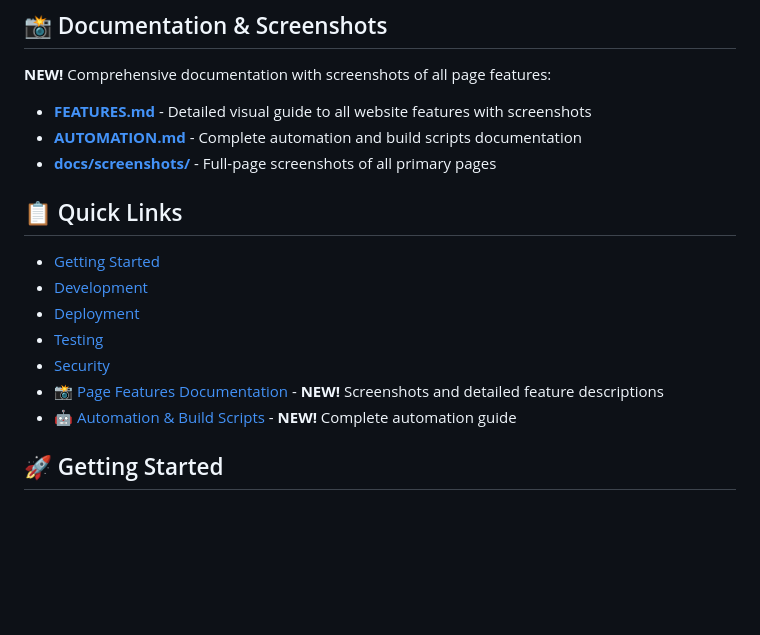
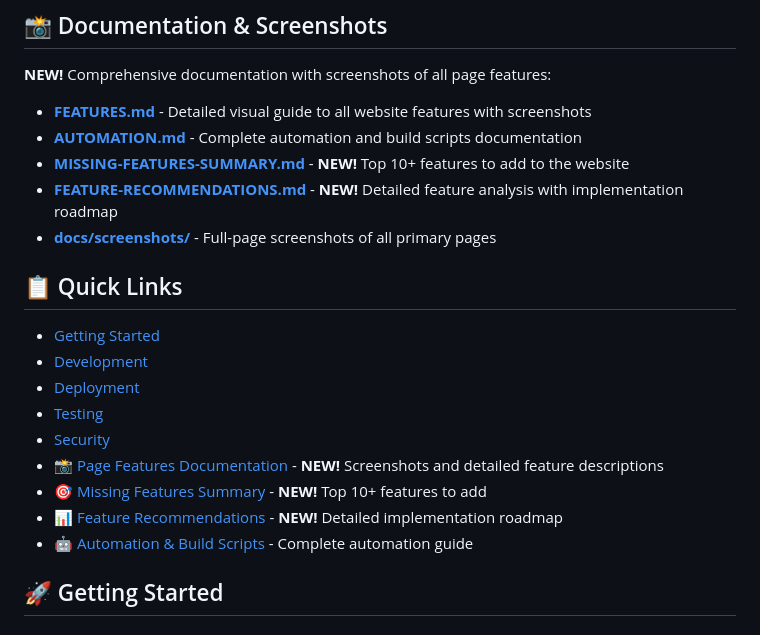
Before and after one commit to VidiVici98/Aria-Amore-Website-Core, a Markdown page: README.md, the part around the change. GitHub-like rendering; blank space fills up the shorter version.

Commit message:
Add comprehensive feature recommendations with 18+ missing features
Co-authored-by: VidiVici98 <193075357+VidiVici98@users.noreply.github.com>

```diff
--- a/README.md
+++ b/README.md
@@ -19,6 +19,8 @@ Transform your special day into an unforgettable performance with live opera mus
 **NEW!** Comprehensive documentation with screenshots of all page features:
 - **[FEATURES.md](docs/FEATURES.md)** - Detailed visual guide to all website features with screenshots
 - **[AUTOMATION.md](docs/AUTOMATION.md)** - Complete automation and build scripts documentation
+- **[MISSING-FEATURES-SUMMARY.md](docs/MISSING-FEATURES-SUMMARY.md)** - **NEW!** Top 10+ features to add to the website
+- **[FEATURE-RECOMMENDATIONS.md](docs/FEATURE-RECOMMENDATIONS.md)** - **NEW!** Detailed feature analysis with implementation roadmap
 - **[docs/screenshots/](docs/screenshots/)** - Full-page screenshots of all primary pages
 
 ## 📋 Quick Links
@@ -29,7 +31,9 @@ Transform your special day into an unforgettable performance with live opera mus
 - [Testing](#-testing)
 - [Security](#-security)
 - [📸 Page Features Documentation](docs/FEATURES.md) - **NEW!** Screenshots and detailed feature descriptions
-- [🤖 Automation & Build Scripts](docs/AUTOMATION.md) - **NEW!** Complete automation guide
+- [🎯 Missing Features Summary](docs/MISSING-FEATURES-SUMMARY.md) - **NEW!** Top 10+ features to add
+- [📊 Feature Recommendations](docs/FEATURE-RECOMMENDATIONS.md) - **NEW!** Detailed implementation roadmap
+- [🤖 Automation & Build Scripts](docs/AUTOMATION.md) - Complete automation guide
 
 ## 🚀 Getting Started
 
```
Also changed, not shown: docs/FEATURE-RECOMMENDATIONS.md (added, +502 -0 lines), docs/MISSING-FEATURES-SUMMARY.md (added, +205 -0 lines).
